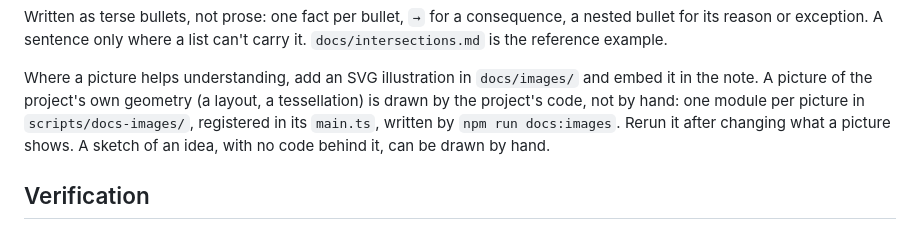
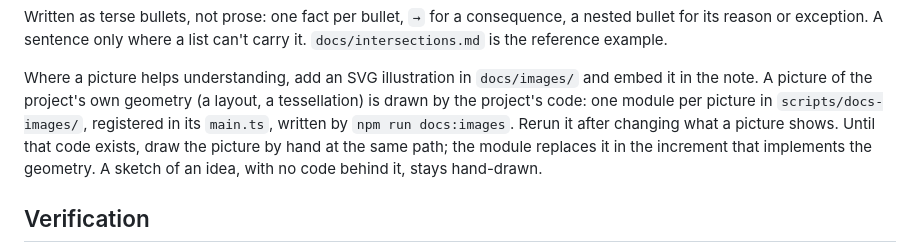
Before and after one commit to hjani/crossroads, a Markdown page: CLAUDE.md, the part around the change. Drawn GitHub-style.

Commit message:
tune documentation process

```diff
--- a/CLAUDE.md
+++ b/CLAUDE.md
@@ -82,11 +82,12 @@ example.
 
 Where a picture helps understanding, add an SVG illustration in
 `docs/images/` and embed it in the note. A picture of the project's own
-geometry (a layout, a tessellation) is drawn by the project's code, not by
-hand: one module per picture in `scripts/docs-images/`, registered in its
-`main.ts`, written by `npm run docs:images`. Rerun it after changing what a
-picture shows. A sketch of an idea, with no code behind it, can be drawn by
-hand.
+geometry (a layout, a tessellation) is drawn by the project's code: one
+module per picture in `scripts/docs-images/`, registered in its `main.ts`,
+written by `npm run docs:images`. Rerun it after changing what a picture
+shows. Until that code exists, draw the picture by hand at the same path;
+the module replaces it in the increment that implements the geometry. A
+sketch of an idea, with no code behind it, stays hand-drawn.
 
 ## Verification
 
```
